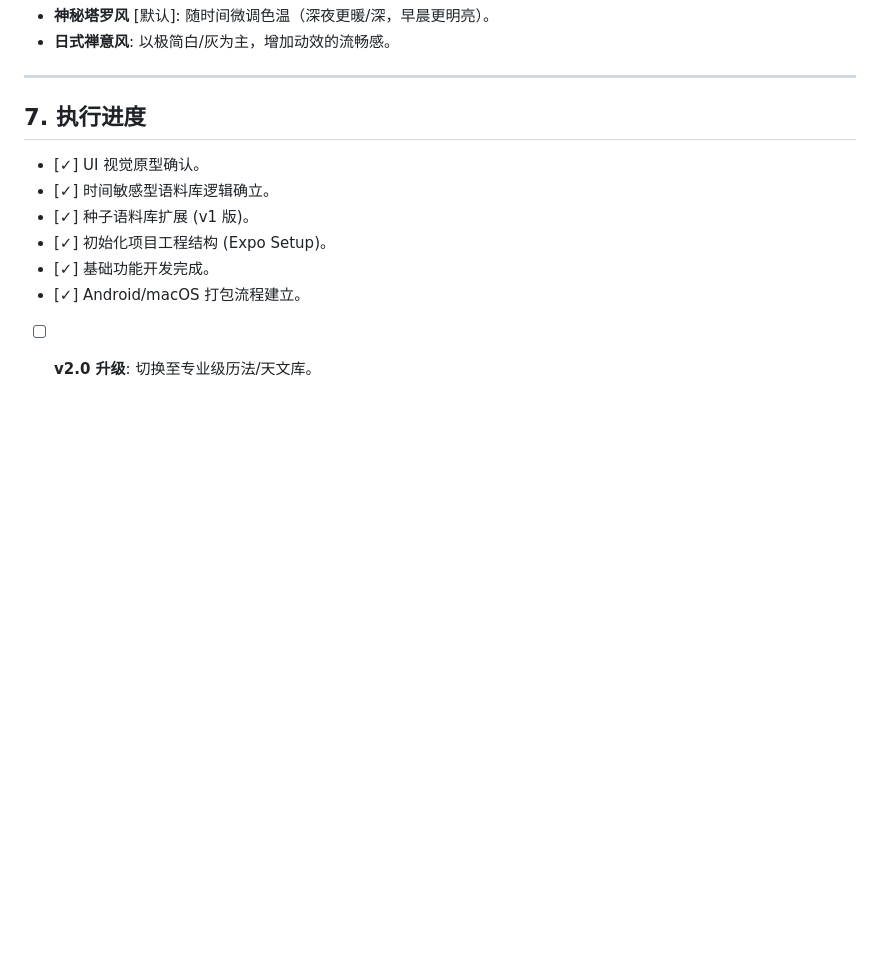
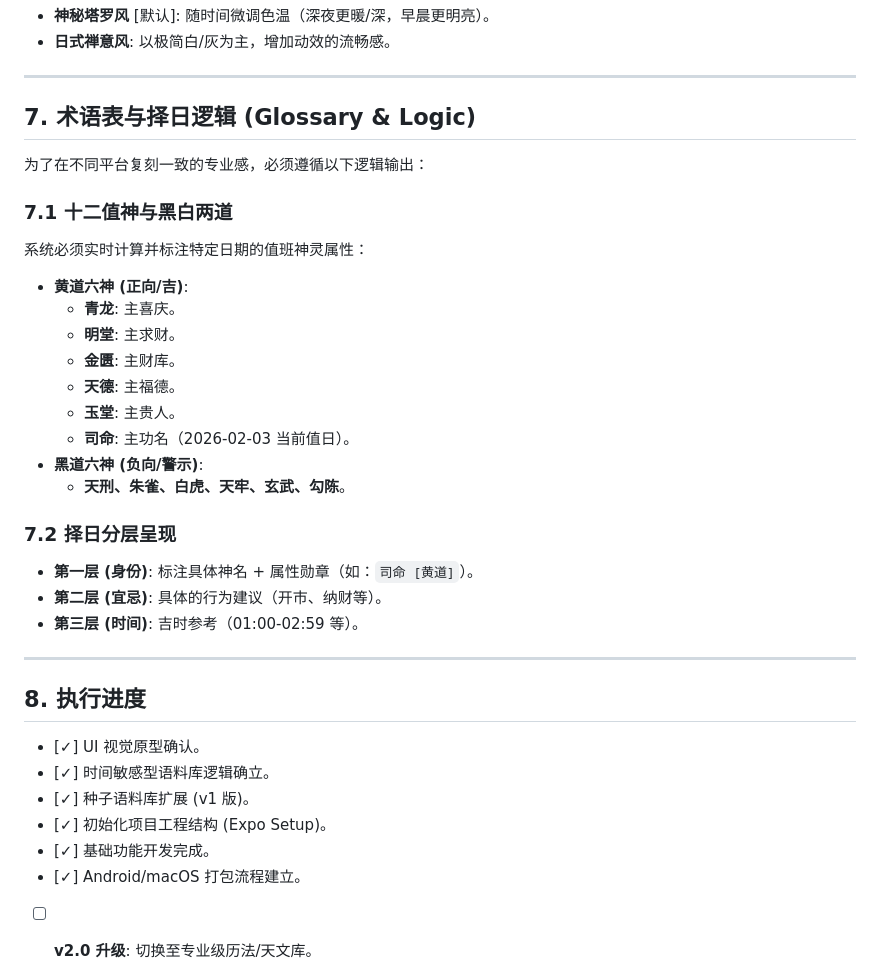
Before and after one commit to zengtao227/Fortune-telling, a Markdown page: Project_F_Plan_v1.md, the part around the change. Drawn GitHub-style; blank space fills up the shorter version.

Commit message:
docs: institutionalize professional Almanac logic and Glossary

```diff
--- a/Project_F_Plan_v1.md
+++ b/Project_F_Plan_v1.md
@@ -111,7 +111,29 @@ const getZodiacFromLongitude = (lng) => ZODIAC_SIGNS[Math.floor(lng / 30) % 12];
 
 ---
 
-## 7. 执行进度
+## 7. 术语表与择日逻辑 (Glossary & Logic)
+为了在不同平台复刻一致的专业感，必须遵循以下逻辑输出：
+
+### 7.1 十二值神与黑白两道
+系统必须实时计算并标注特定日期的值班神灵属性：
+*   **黄道六神 (正向/吉)**:
+    *   **青龙**: 主喜庆。
+    *   **明堂**: 主求财。
+    *   **金匮**: 主财库。
+    *   **天德**: 主福德。
+    *   **玉堂**: 主贵人。
+    *   **司命**: 主功名（2026-02-03 当前值日）。
+*   **黑道六神 (负向/警示)**:
+    *   **天刑、朱雀、白虎、天牢、玄武、勾陈**。
+
+### 7.2 择日分层呈现
+*   **第一层 (身份)**: 标注具体神名 + 属性勋章（如：`司命 [黄道]`）。
+*   **第二层 (宜忌)**: 具体的行为建议（开市、纳财等）。
+*   **第三层 (时间)**: 吉时参考（01:00-02:59 等）。
+
+---
+
+## 8. 执行进度
 *   [✓] UI 视觉原型确认。
 *   [✓] 时间敏感型语料库逻辑确立。
 *   [✓] 种子语料库扩展 (v1 版)。
```
